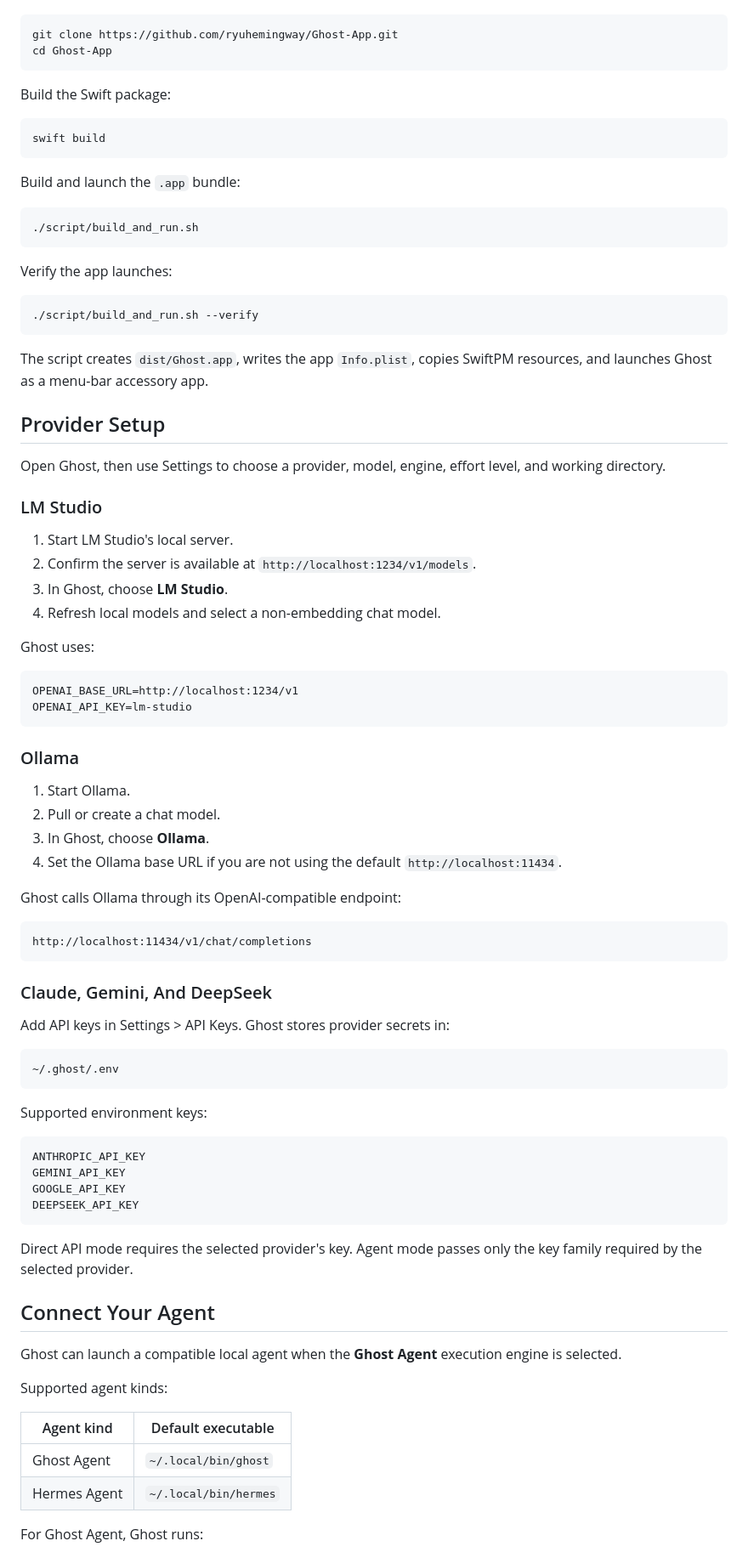
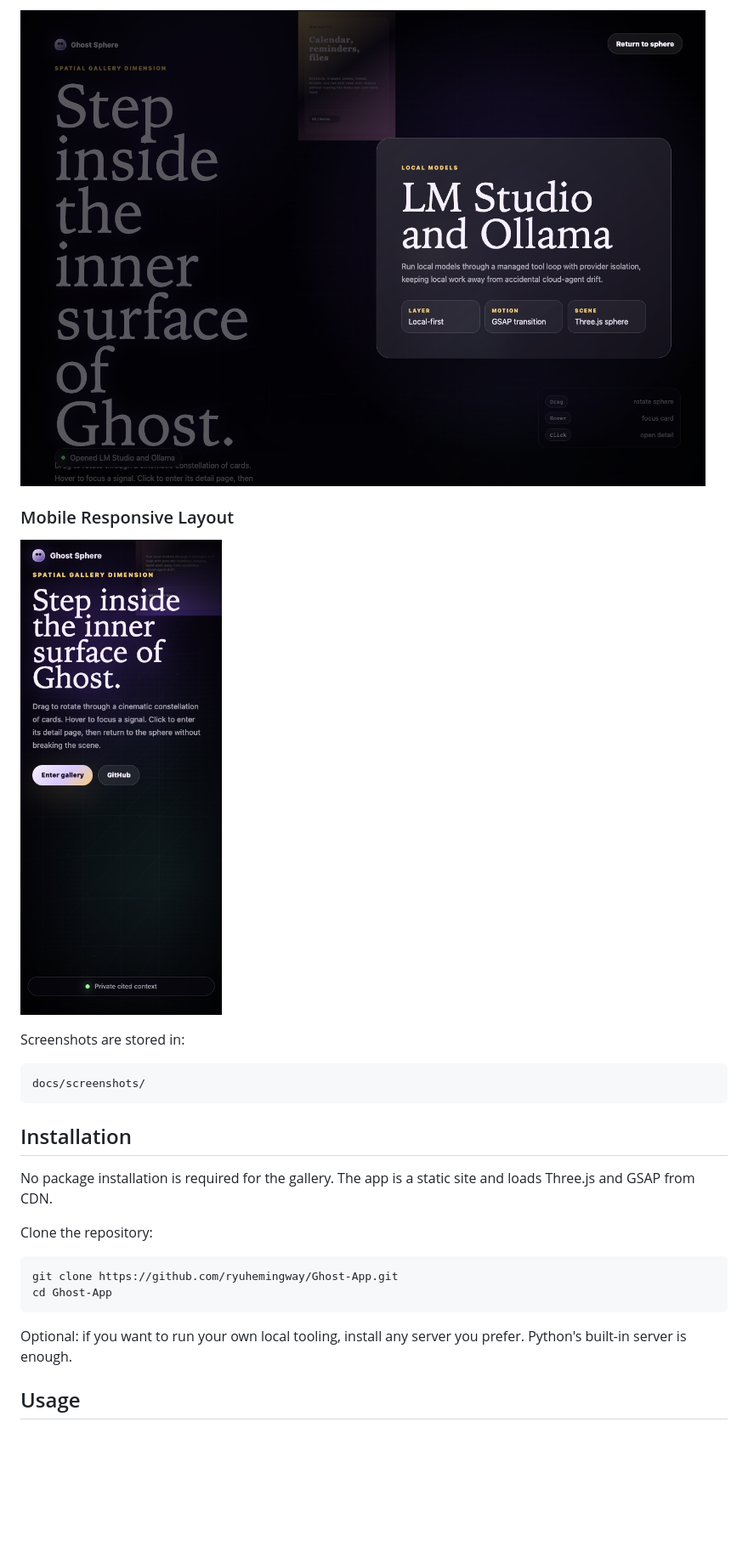
Before and after one commit to ryuhemingway/Ghost-App, a Markdown page: README.md, the part around the change printed below. Shown: that part at 85% size. GitHub-like rendering; pictures changed too: docs/screenshots/detail-page-template.png (added), docs/screenshots/mobile-responsive-gallery.png (added); blank space fills up the shorter version.

Commit message:
Build immersive spherical gallery

````diff
--- a/README.md
+++ b/README.md
@@ -36,89 +60,27 @@ Clone the repo:
+![Detail page template](docs/screenshots/detail-page-template.png)
+
+### Mobile Responsive Layout
+
+![Mobile responsive gallery](docs/screenshots/mobile-responsive-gallery.png)
+
+Screenshots are stored in:
+
+```text
+docs/screenshots/
+```
+
+## Installation
+
+No package installation is required for the gallery. The app is a static site and loads Three.js and GSAP from CDN.
+
+Clone the repository:
 
 ```bash
 git clone https://github.com/ryuhemingway/Ghost-App.git
 cd Ghost-App
 ```
 
-Build the Swift package:
+Optional: if you want to run your own local tooling, install any server you prefer. Python's built-in server is enough.
 
-```bash
-swift build
-```
+## Usage
 
-Build and launch the `.app` bundle:
-
-```bash
-./script/build_and_run.sh
-```
-
-Verify the app launches:
-
-```bash
-./script/build_and_run.sh --verify
-```
-
-The script creates `dist/Ghost.app`, writes the app `Info.plist`, copies SwiftPM resources, and launches Ghost as a menu-bar accessory app.
-
-## Provider Setup
-
-Open Ghost, then use Settings to choose a provider, model, engine, effort level, and working directory.
-
-### LM Studio
-
-1. Start LM Studio's local server.
-2. Confirm the server is available at `http://localhost:1234/v1/models`.
-3. In Ghost, choose **LM Studio**.
-4. Refresh local models and select a non-embedding chat model.
-
-Ghost uses:
-
-```text
-OPENAI_BASE_URL=http://localhost:1234/v1
-OPENAI_API_KEY=lm-studio
-```
-
-### Ollama
-
-1. Start Ollama.
-2. Pull or create a chat model.
-3. In Ghost, choose **Ollama**.
-4. Set the Ollama base URL if you are not using the default `http://localhost:11434`.
-
-Ghost calls Ollama through its OpenAI-compatible endpoint:
-
-```text
-http://localhost:11434/v1/chat/completions
-```
-
-### Claude, Gemini, And DeepSeek
-
-Add API keys in Settings > API Keys. Ghost stores provider secrets in:
-
-```text
-~/.ghost/.env
-```
-
-Supported environment keys:
-
-```text
-ANTHROPIC_API_KEY
-GEMINI_API_KEY
-GOOGLE_API_KEY
-DEEPSEEK_API_KEY
-```
-
-Direct API mode requires the selected provider's key. Agent mode passes only the key family required by the selected provider.
-
-## Connect Your Agent
-
-Ghost can launch a compatible local agent when the **Ghost Agent** execution engine is selected.
-
-Supported agent kinds:
-
-| Agent kind | Default executable |
-| --- | --- |
-| Ghost Agent | `~/.local/bin/ghost` |
-| Hermes Agent | `~/.local/bin/hermes` |
-
-For Ghost Agent, Ghost runs:
-
````
Also changed, not shown: other parts of README.md (+132 -196 lines), docs/screenshots/click-transition-state.png (added), docs/screenshots/focused-card-state.png (added), docs/screenshots/main-spherical-gallery.png (added), 3 other files.
